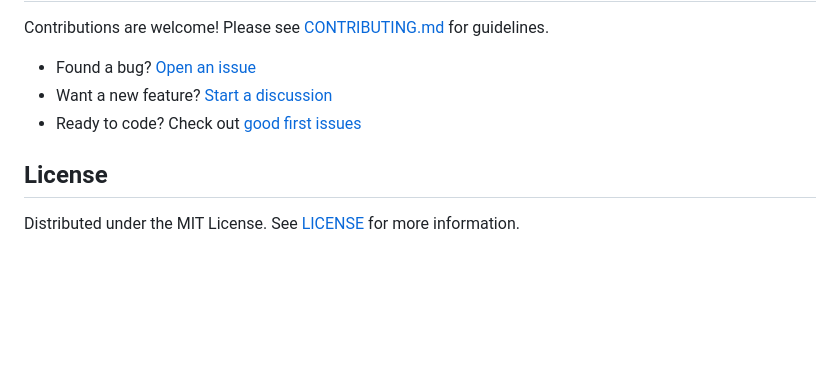
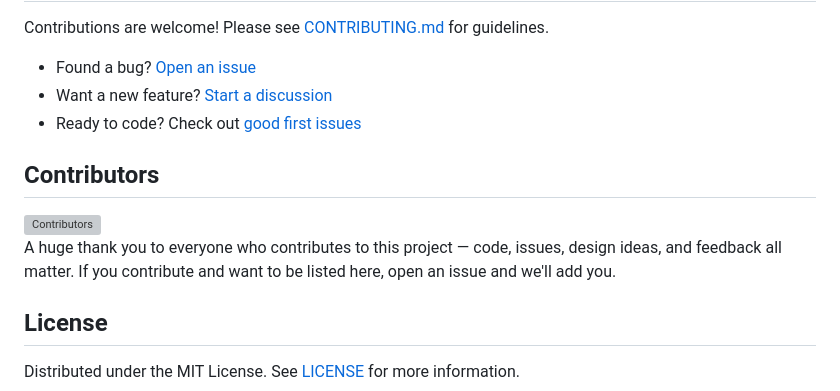
Before and after one commit to Dasmat13/recruit-me, a Markdown page: README.md, the part around the change. Drawn GitHub-style; blank space fills up the shorter version; grey boxes are pictures that could not be loaded.

Commit message:
docs: add Contributors section to README

```diff
--- a/README.md
+++ b/README.md
@@ -108,6 +108,14 @@ Contributions are welcome! Please see [CONTRIBUTING.md](CONTRIBUTING.md) for gui
 - Want a new feature? [Start a discussion](https://github.com/Dasmat13/recruit-me/issues)
 - Ready to code? Check out [good first issues](https://github.com/Dasmat13/recruit-me/issues?q=is%3Aopen+is%3Aissue+label%3A%22good+first+issue%22)
 
+## Contributors
+
+<a href="https://github.com/Dasmat13/recruit-me/graphs/contributors">
+  <img src="https://contrib.rocks/image?repo=Dasmat13/recruit-me" alt="Contributors" />
+</a>
+
+A huge thank you to everyone who contributes to this project — code, issues, design ideas, and feedback all matter. If you contribute and want to be listed here, open an issue and we'll add you.
+
 ## License
 
 Distributed under the MIT License. See [LICENSE](LICENSE) for more information.
```
